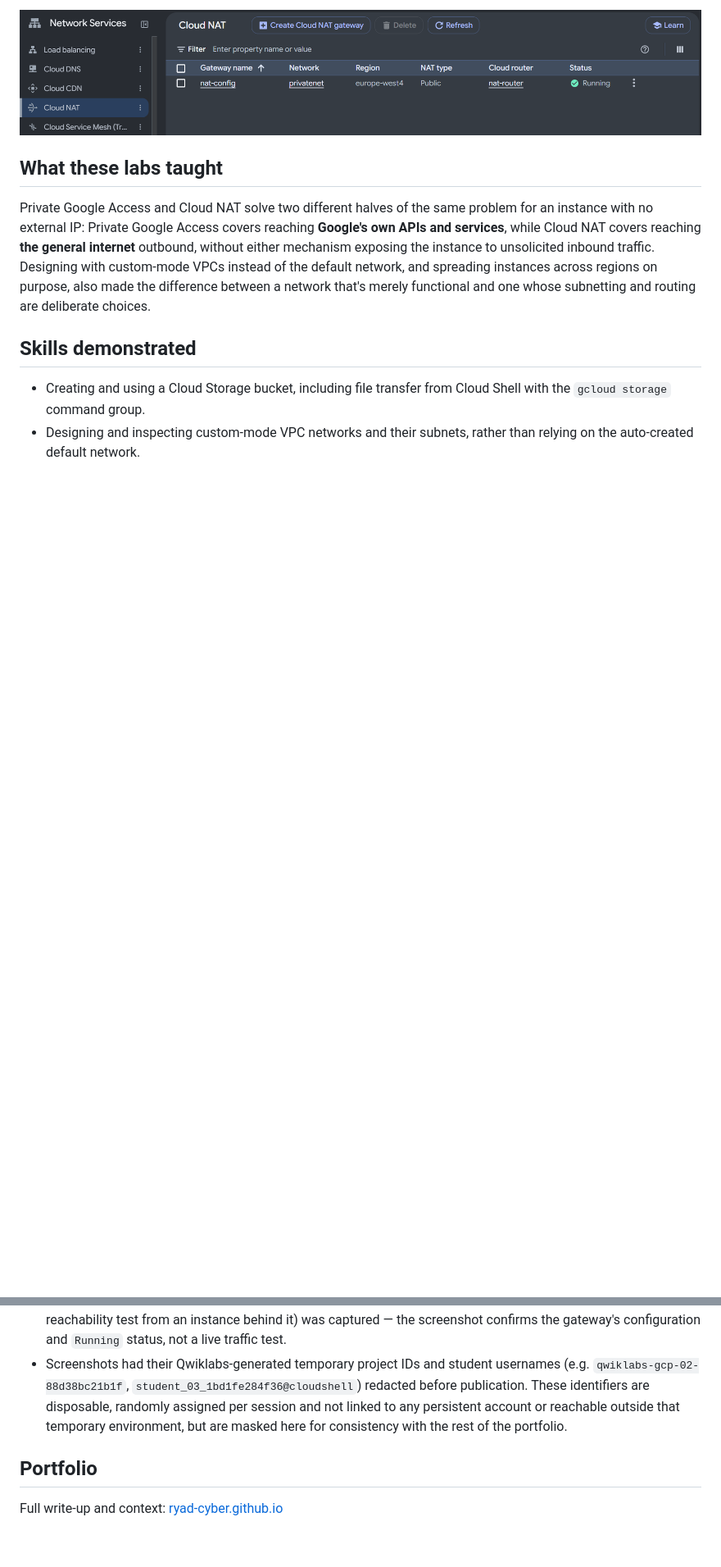
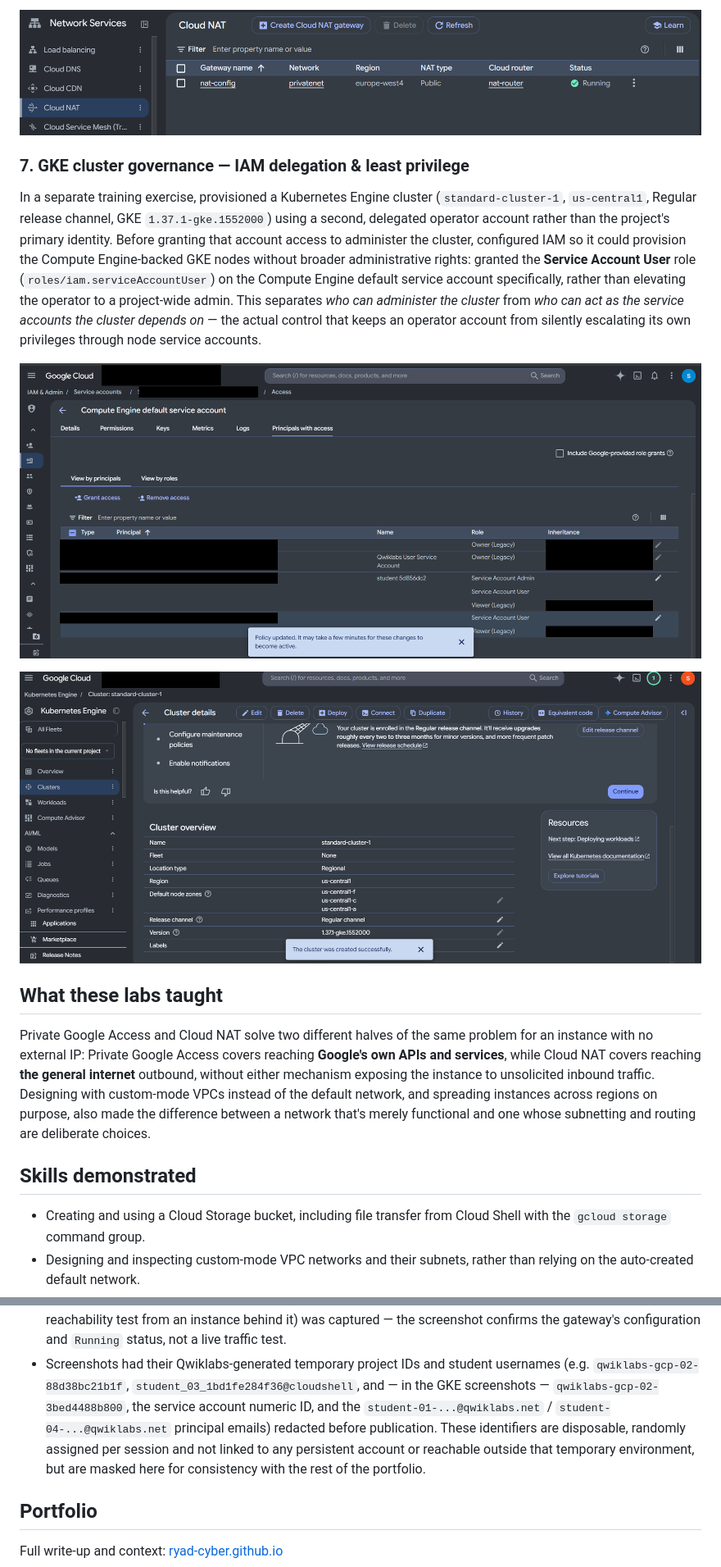
Before and after one commit to Ryad-Cyber/gcp-security-lab, a Markdown page: README.md, 2 parts joined by grey strips. Shown at 82% size. Rendered like a GitHub page; pictures changed too: screenshots/08-gke-iam-service-account-user.png (added), screenshots/09-gke-cluster-overview.png (added); blank space fills up the shorter version.

Commit message:
Add GKE cluster governance lab (IAM delegation & least privilege)
Documents a follow-up Google Cloud exercise: provisioning a GKE cluster
(standard-cluster-1) through a delegated operator account that was granted
the Service Account User role on the Compute Engine default service
account specifically, rather than broader project-wide admin rights.
Screenshots have Qwiklabs project IDs, the service account numeric ID, and
student principal emails redacted before publication.

Co-Authored-By: Claude Sonnet 5 <noreply@anthropic.com>

```diff
--- a/README.md
+++ b/README.md
@@ -88,6 +90,25 @@ from outside the VPC.
 
 ![Cloud NAT gateway nat-config, network privatenet, region europe-west4, status Running](screenshots/07-cloud-nat-gateway.png)
 
+### 7. GKE cluster governance — IAM delegation & least privilege
+
+In a separate training exercise, provisioned a Kubernetes Engine cluster
+(`standard-cluster-1`, `us-central1`, Regular release channel, GKE
+`1.37.1-gke.1552000`) using a second, delegated operator account rather
+than the project's primary identity. Before granting that account access
+to administer the cluster, configured IAM so it could provision the
+Compute Engine-backed GKE nodes without broader administrative rights:
+granted the **Service Account User** role (`roles/iam.serviceAccountUser`)
+on the Compute Engine default service account specifically, rather than
+elevating the operator to a project-wide admin. This separates *who can
+administer the cluster* from *who can act as the service accounts the
+cluster depends on* — the actual control that keeps an operator account
+from silently escalating its own privileges through node service accounts.
+
+![IAM: Service Account User role granted on the Compute Engine default service account](screenshots/08-gke-iam-service-account-user.png)
+
+![GKE cluster standard-cluster-1 created in us-central1, Regular release channel](screenshots/09-gke-cluster-overview.png)
+
 ## What these labs taught
 
 Private Google Access and Cloud NAT solve two different halves of the same
@@ -133,11 +157,13 @@ deliberate choices.
   configuration and `Running` status, not a live traffic test.
 - Screenshots had their Qwiklabs-generated temporary project IDs and
   student usernames (e.g. `qwiklabs-gcp-02-88d38bc21b1f`,
-  `student_03_1bd1fe284f36@cloudshell`) redacted before publication. These
-  identifiers are disposable, randomly assigned per session and not linked
-  to any persistent account or reachable outside that temporary
-  environment, but are masked here for consistency with the rest of the
-  portfolio.
+  `student_03_1bd1fe284f36@cloudshell`, and — in the GKE screenshots —
+  `qwiklabs-gcp-02-3bed4488b800`, the service account numeric ID, and the
+  `student-01-...@qwiklabs.net` / `student-04-...@qwiklabs.net` principal
+  emails) redacted before publication. These identifiers are disposable,
+  randomly assigned per session and not linked to any persistent account
+  or reachable outside that temporary environment, but are masked here for
+  consistency with the rest of the portfolio.
 
 ## Portfolio
 
```
Also changed, not shown: other parts of README.md (+10 -5 lines).
